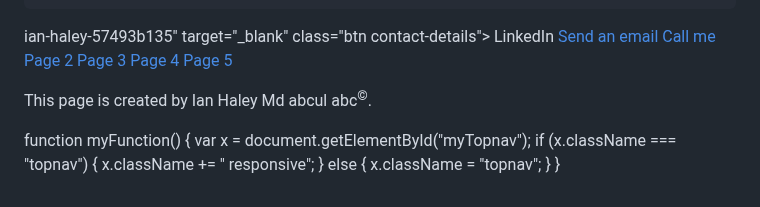
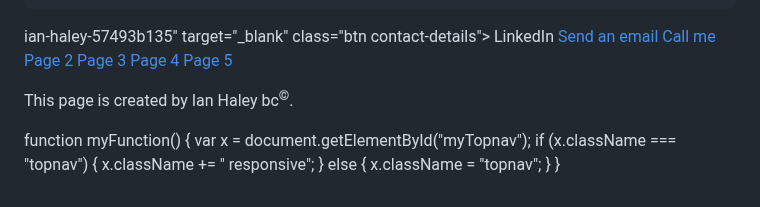
Before and after one commit to iphaley/iphaley.github.io, a Markdown page: README.md, the part around the change. Rendered like a GitHub page.

```diff
--- a/README.md
+++ b/README.md
@@ -180,7 +180,7 @@ ian-haley-57493b135" target="_blank"
     <footer class="footer">
         <p>
             <marquee onmouseover="this.stop();" onmouseout="this.start();" behavior="alternate">This page is created by Ian Haley
-                <span>Md abcul abc</span><sup>©</sup>.</marquee>
+                <span>bc</span><sup>©</sup>.</marquee>
         </p>
     </footer>
     <script>
```
